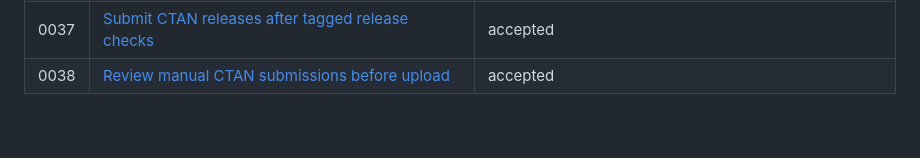
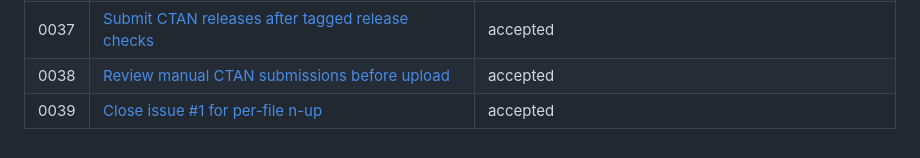
Before and after one commit to nocona71/pdfannex, a Markdown page: docs/decisions/README.md, the part around the change. GitHub-like rendering.

Commit message:
docs: record per-file n-up issue closure (#41)
Co-authored-by: Copilot <223556219+Copilot@users.noreply.github.com>

```diff
--- a/docs/decisions/README.md
+++ b/docs/decisions/README.md
@@ -43,3 +43,4 @@ Add a new file whenever a design or process decision is made. Never silently cha
 | 0036 | [Use larger manual PDF previews](0036-larger-manual-pdf-previews.md) | accepted |
 | 0037 | [Submit CTAN releases after tagged release checks](0037-submit-ctan-after-release-checks.md) | accepted |
 | 0038 | [Review manual CTAN submissions before upload](0038-review-manual-ctan-submissions.md) | accepted |
+| 0039 | [Close issue #1 for per-file n-up](0039-close-issue-1-per-file-nup.md) | accepted |
```
Also changed, not shown: docs/decisions/0039-close-issue-1-per-file-nup.md (added, +20 -0 lines).
